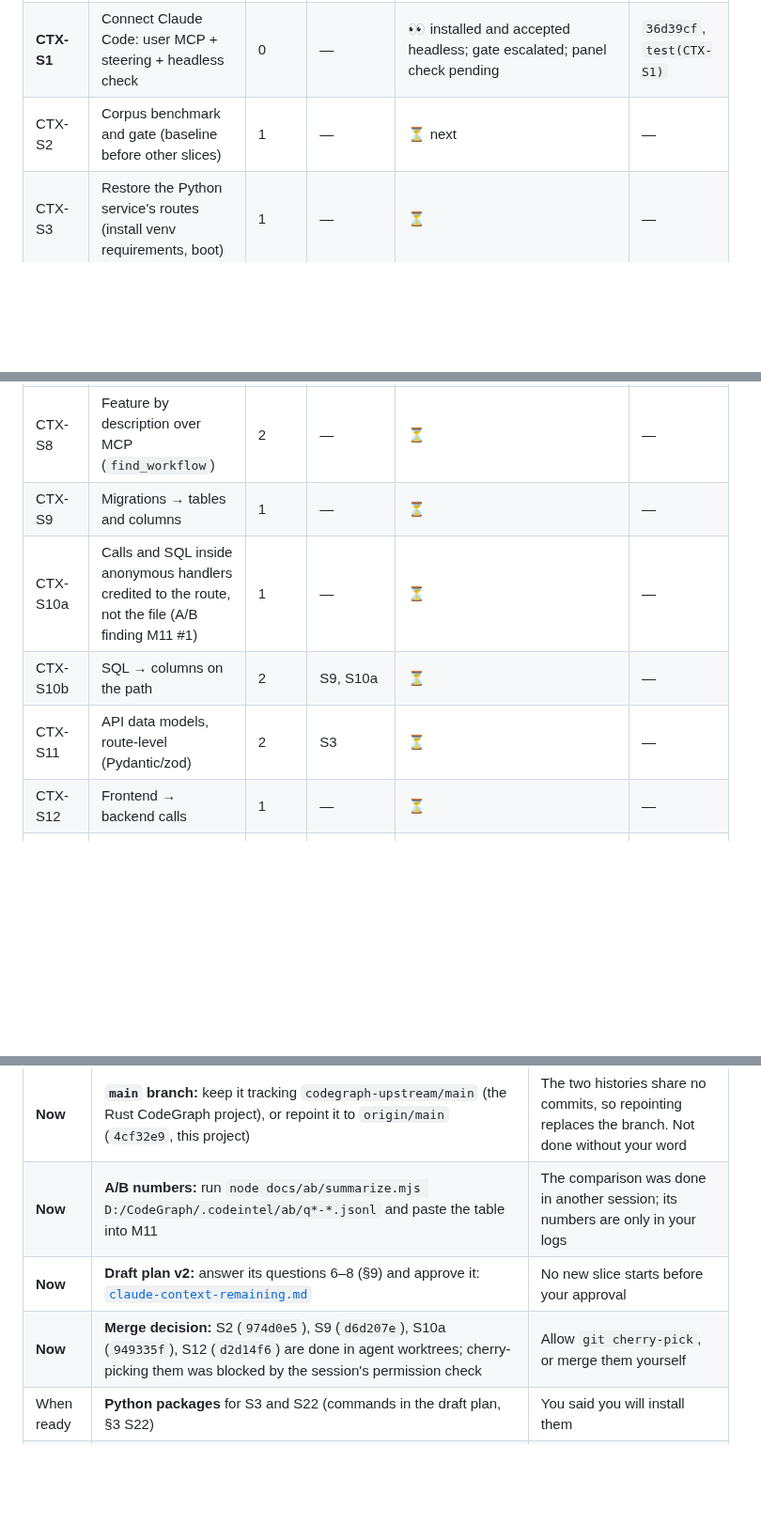
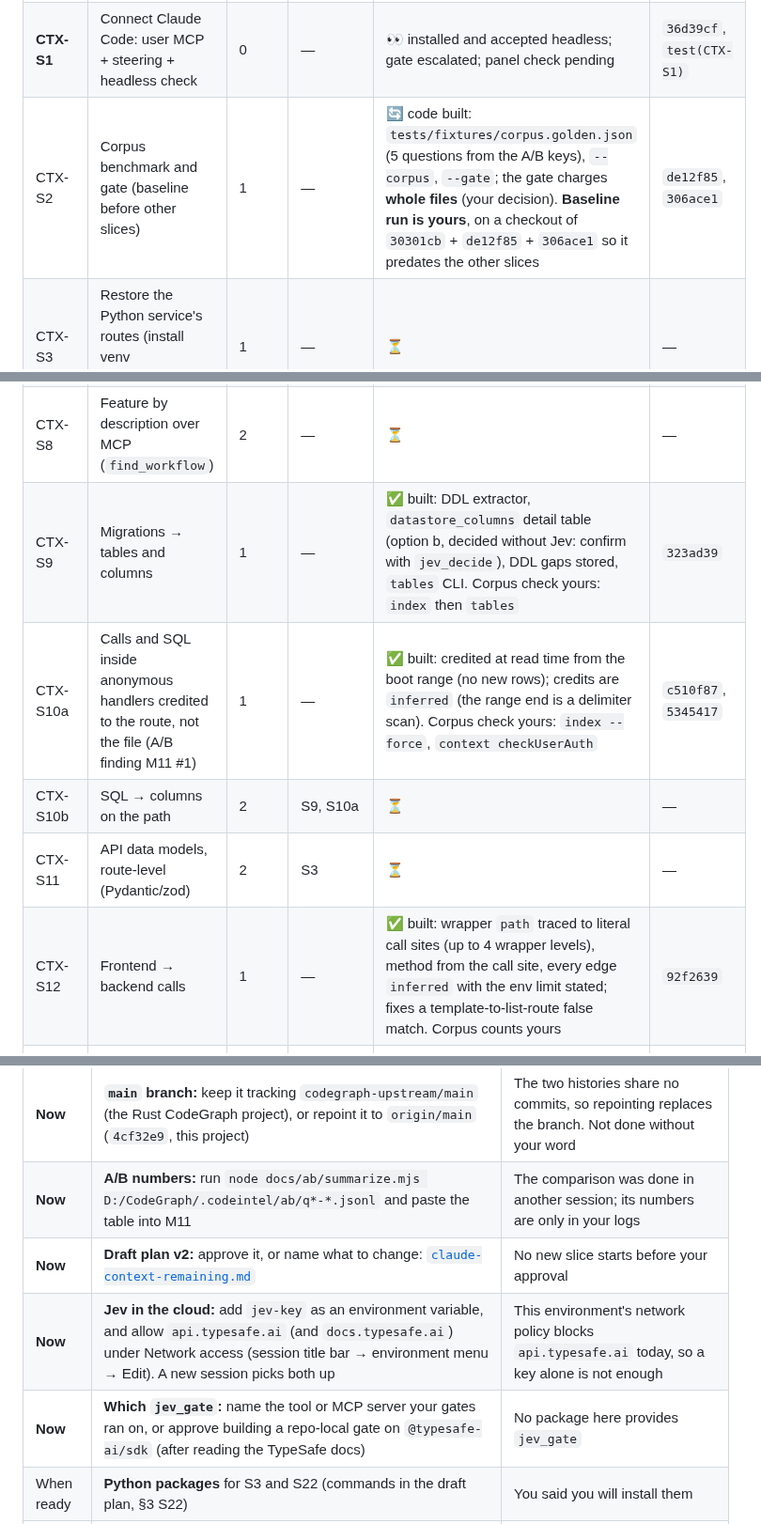
Before and after one commit to sathishsrini/Code-Graph, a Markdown page: plans/claude-context-tracker.md, 3 parts joined by grey strips. Shown at 94% size. Rendered like a GitHub page; blank space fills up the shorter version.

```diff
--- a/plans/claude-context-tracker.md
+++ b/plans/claude-context-tracker.md
@@ -73,18 +73,18 @@ command turns it red (restored from git afterwards).
 |---|---|---|---|---|---|
 | CTX (docs) | `goal.md`, the plan, `CLAUDE.md` link and status | — | — | ✅ done, pushed | `61ecce8`, `3791e92` |
 | **CTX-S1** | Connect Claude Code: user MCP + steering + headless check | 0 | — | 👀 installed and accepted headless; gate escalated; panel check pending | `36d39cf`, `test(CTX-S1)` |
-| CTX-S2 | Corpus benchmark and gate (baseline before other slices) | 1 | — | ⏳ next | — |
+| CTX-S2 | Corpus benchmark and gate (baseline before other slices) | 1 | — | 🔄 code built: `tests/fixtures/corpus.golden.json` (5 questions from the A/B keys), `--corpus`, `--gate`; the gate charges **whole files** (your decision). **Baseline run is yours**, on a checkout of `30301cb` + `de12f85` + `306ace1` so it predates the other slices | `de12f85`, `306ace1` |
 | CTX-S3 | Restore the Python service's routes (install venv requirements, boot) | 1 | — | ⏳ | — |
 | CTX-S4 | Python call tree through WSL Ubuntu-24.04 | 2 | your `sudo apt install` | ⏳ | — |
 | CTX-S5 | Git history for the corpus (`git init`, no `.env` tracked) | 1 | — | ⏳ | — |
 | CTX-S6 | One-command build + staleness line in every answer | 1 | — | ✅ built: `node src/cli.ts build` reports every channel per repo (ok / failed with its error / skipped); every MCP answer ends with a `freshness` line (≈20 tokens, 0.25 ms). A test proves target repos are byte-identical after a build (no generated tsconfig, no `__pycache__`). Corpus acceptance yours (commands in the commit body) | `ce5bfeb` |
 | CTX-S7 | Edit context returns read ranges | 1 | — | ✅ built; corpus measurement yours (`context checkUserAuth --measure --no-source`). orders_app: Read(ranges) 54–60% of Read(files). Gap: one-line ranges where SCIP has no enclosing range → S7b (draft plan) | `f063ae8` |
 | CTX-S8 | Feature by description over MCP (`find_workflow`) | 2 | — | ⏳ | — |
-| CTX-S9 | Migrations → tables and columns | 1 | — | ⏳ | — |
-| CTX-S10a | Calls and SQL inside anonymous handlers credited to the route, not the file (A/B finding M11 #1) | 1 | — | ⏳ | — |
+| CTX-S9 | Migrations → tables and columns | 1 | — | ✅ built: DDL extractor, `datastore_columns` detail table (option b, decided without Jev: confirm with `jev_decide`), DDL gaps stored, `tables` CLI. Corpus check yours: `index` then `tables` | `323ad39` |
+| CTX-S10a | Calls and SQL inside anonymous handlers credited to the route, not the file (A/B finding M11 #1) | 1 | — | ✅ built: credited at read time from the boot range (no new rows); credits are `inferred` (the range end is a delimiter scan). Corpus check yours: `index --force`, `context checkUserAuth` | `c510f87`, `5345417` |
 | CTX-S10b | SQL → columns on the path | 2 | S9, S10a | ⏳ | — |
 | CTX-S11 | API data models, route-level (Pydantic/zod) | 2 | S3 | ⏳ | — |
-| CTX-S12 | Frontend → backend calls | 1 | — | ⏳ | — |
+| CTX-S12 | Frontend → backend calls | 1 | — | ✅ built: wrapper `path` traced to literal call sites (up to 4 wrapper levels), method from the call site, every edge `inferred` with the env limit stated; fixes a template-to-list-route false match. Corpus counts yours | `92f2639` |
 | CTX-S13 | Errors over MCP (`error_trace`: origin + correlated changes) | 2 | — | ✅ built; the 4 sections never merged; largest synthetic route 5,443 tokens. From uninstrumented traces the origin has no function or line → S19 (draft plan) | `246743e` |
 | CTX-S14 | OTel end to end on the corpus | 3 | S3, S5, S13 | ⏳ | — |
 | CTX-S15 | Web UI: errors, tables, frontend lane | 3 | S10b, S12, S13 | ⏳ | — |
@@ -108,8 +108,9 @@ Progress: **0 of 17 slices done** · 1 awaiting your review (S1) · 14 not start
 | **Now** | **S1 sign-off:** accept S1 with the gate result above, or name what else should be tested | The gate escalated on confidence, not on a finding |
 | **Now** | **`main` branch:** keep it tracking `codegraph-upstream/main` (the Rust CodeGraph project), or repoint it to `origin/main` (`4cf32e9`, this project) | The two histories share no commits, so repointing replaces the branch. Not done without your word |
 | **Now** | **A/B numbers:** run `node docs/ab/summarize.mjs D:/CodeGraph/.codeintel/ab/q*-*.jsonl` and paste the table into M11 | The comparison was done in another session; its numbers are only in your logs |
-| **Now** | **Draft plan v2:** answer its questions 6–8 (§9) and approve it: [`claude-context-remaining.md`](claude-context-remaining.md) | No new slice starts before your approval |
-| **Now** | **Merge decision:** S2 (`974d0e5`), S9 (`d6d207e`), S10a (`949335f`), S12 (`d2d14f6`) are done in agent worktrees; cherry-picking them was blocked by the session's permission check | Allow `git cherry-pick`, or merge them yourself |
+| **Now** | **Draft plan v2:** approve it, or name what to change: [`claude-context-remaining.md`](claude-context-remaining.md) | No new slice starts before your approval |
+| **Now** | **Jev in the cloud:** add `jev-key` as an environment variable, and allow `api.typesafe.ai` (and `docs.typesafe.ai`) under Network access (session title bar → environment menu → Edit). A new session picks both up | This environment's network policy blocks `api.typesafe.ai` today, so a key alone is not enough |
+| **Now** | **Which `jev_gate`:** name the tool or MCP server your gates ran on, or approve building a repo-local gate on `@typesafe-ai/sdk` (after reading the TypeSafe docs) | No package here provides `jev_gate` |
 | When ready | **Python packages** for S3 and S22 (commands in the draft plan, §3 S22) | You said you will install them |
 | At S4 | Run once in Ubuntu-24.04: `sudo apt install -y python3-pip python3-venv nodejs npm` | `sudo` needs your password |
 | At S4, step 0 | Possibly a decision: keep WSL, or use a Windows-only fix if the diagnostic finds one | `5f9b525` got Python symbols on Windows while today's corpus run failed. The route won't be switched without asking |
```
Also changed, not shown: other parts of plans/claude-context-tracker.md (+1 -1 lines), plans/claude-context-remaining.md (+18 -20 lines).
